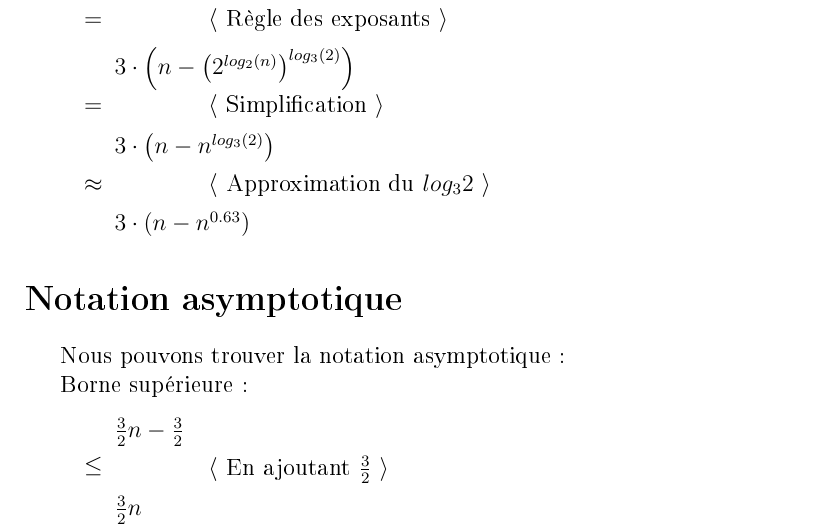
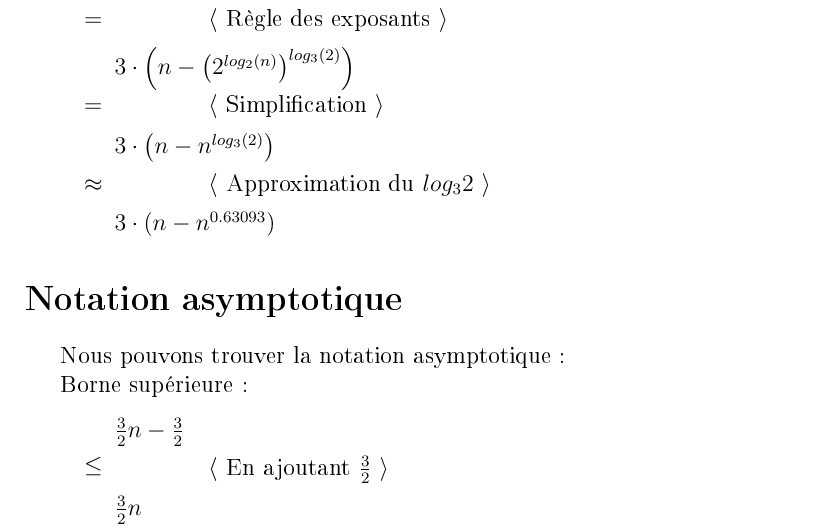
Before and after one commit to LordCatzorz/IFT-3001-TP1, a LaTeX document (doc/main.tex, which reads doc/subfiles/question2.tex): part of page 4 of 6, cut so that both start at the same text. The pictures show the PDF file doc/main.pdf that the author committed with the source.

Commit message:
Améliorer approcimation du log

```diff
--- a/doc/subfiles/question2.tex
+++ b/doc/subfiles/question2.tex
@@ -145,7 +145,7 @@ Résolvons:
   3 \cdot \pars{n-n^{log_3(2)}}
   \<\approx
   \commentaire{Approximation du $log_3 2$}
-  3 \cdot \pars{n-n^{0.63}}
+  3 \cdot \pars{n-n^{0.63093}}
 \end{deriv}
 
 \section*{Notation asymptotique}
```
Also changed, not shown: doc/main.pdf.
